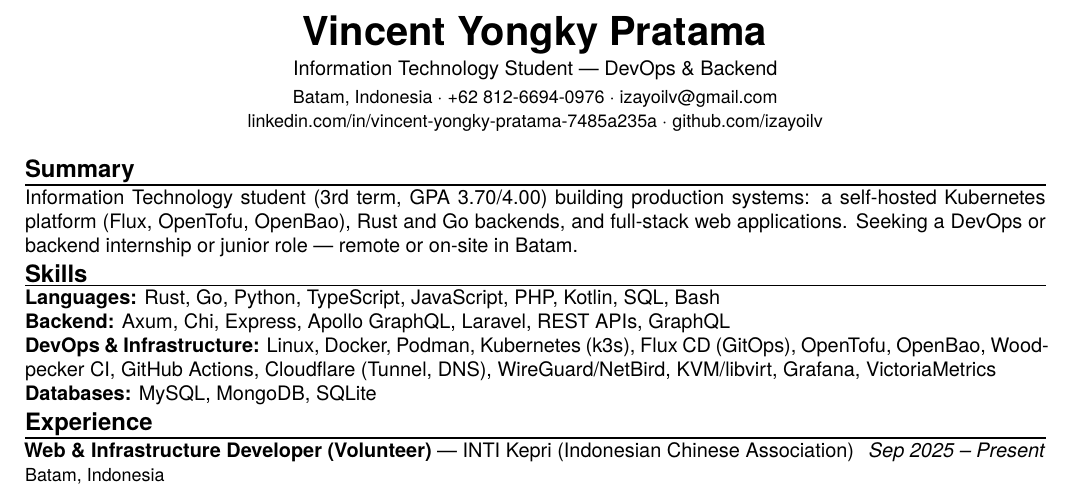
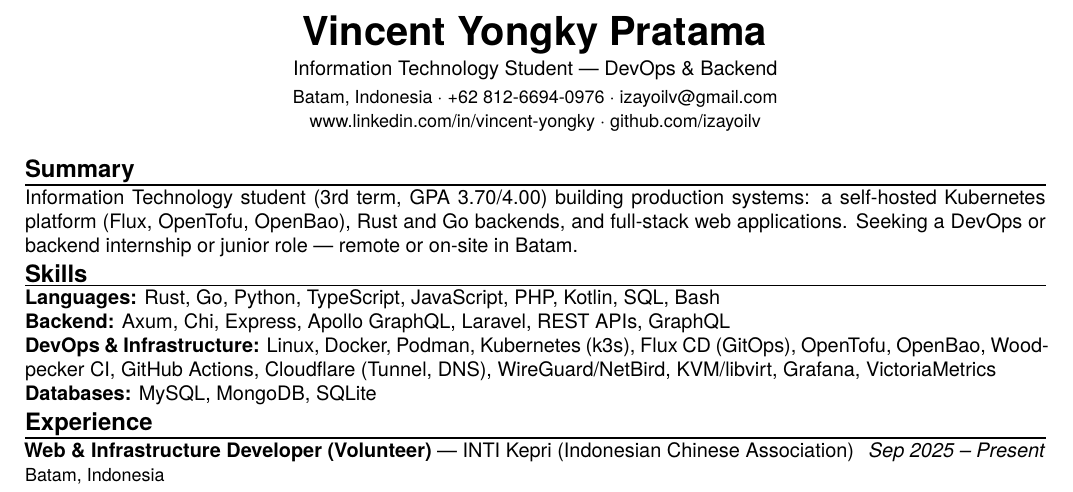
Before and after one commit to izayoilv/resume, a LaTeX CV (resume.tex): part of the page, cut so that both start at the same text. Compiled offline with XeLaTeX.

Commit message:
chore: update LinkedIn URL

```diff
--- a/resume.tex
+++ b/resume.tex
@@ -39,7 +39,7 @@
   {\small
   Batam, Indonesia $\cdot$ +62 812-6694-0976 $\cdot$
   \href{mailto:izayoilv@gmail.com}{izayoilv@gmail.com}\\
-  \href{https://www.linkedin.com/in/vincent-yongky-pratama-7485a235a}{linkedin.com/in/vincent-yongky-pratama-7485a235a} $\cdot$
+  \href{https://www.linkedin.com/in/vincent-yongky}{www.linkedin.com/in/vincent-yongky} $\cdot$
   \href{https://github.com/izayoilv}{github.com/izayoilv}}
 \end{center}
 
```
Also changed, not shown: Vincent_Yongky_Pratama_Resume.pdf.
